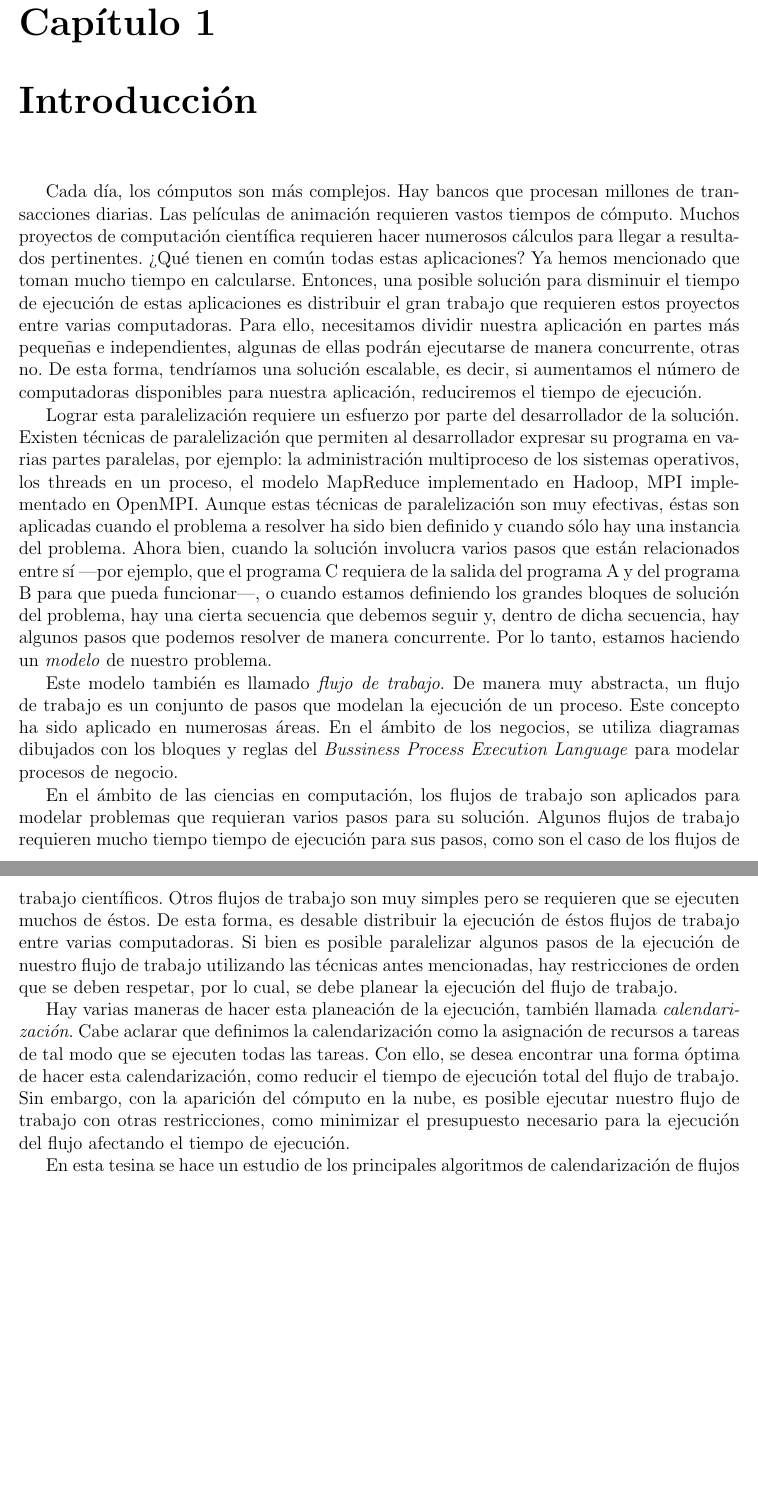
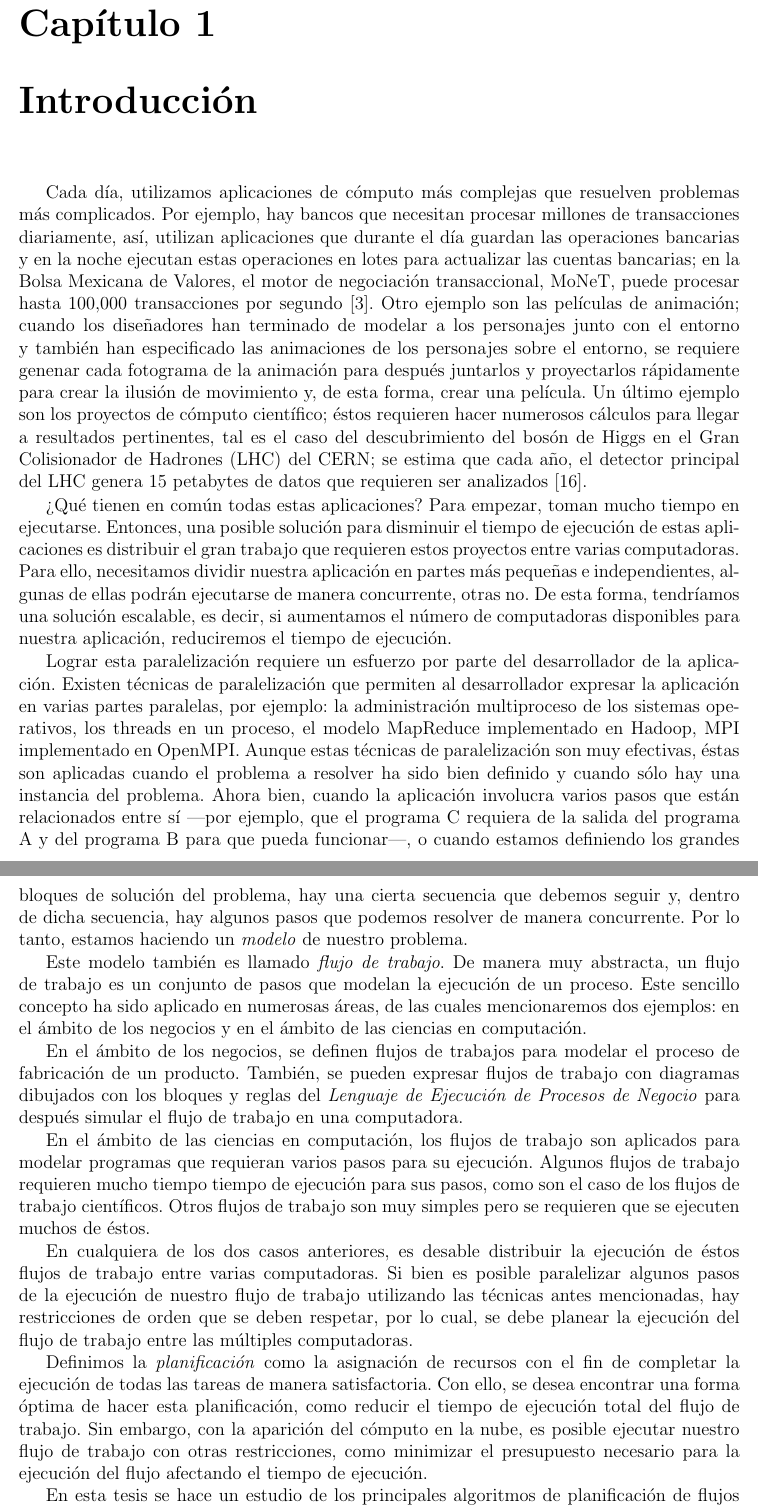
Before and after one commit to dominoFire/tesis-lic, a LaTeX book (tesina.tex, which reads chap01-intro.tex, propuesta.bib): two parts of pages 5 and 6 of 35, joined at a grey line, cut so that both start at the same text, the shorter picture padded with empty space. Compiled offline with pdfLaTeX.

Commit message:
Correcciones a la primera pagina

```diff
--- a/chap01-intro.tex
+++ b/chap01-intro.tex
@@ -1,16 +1,23 @@
 \chapter{Introducción}
-Cada día, los cómputos son más complejos. Hay bancos que procesan millones de transacciones diarias. Las películas de animación requieren vastos tiempos de cómputo. Muchos proyectos de computación científica requieren hacer numerosos cálculos para llegar a resultados pertinentes. ¿Qué tienen en común todas estas aplicaciones? Ya hemos mencionado que toman mucho tiempo en calcularse. Entonces, una posible solución para disminuir el tiempo de ejecución de estas aplicaciones es distribuir el gran trabajo que requieren estos proyectos entre varias computadoras. Para ello, necesitamos dividir nuestra aplicación en partes más pequeñas e independientes, algunas de ellas podrán ejecutarse de manera concurrente, otras no. De esta forma, tendríamos una solución escalable, es decir, si aumentamos el número de computadoras disponibles para nuestra aplicación, reduciremos el tiempo de ejecución.
+Cada día, utilizamos aplicaciones de cómputo más complejas que resuelven problemas más complicados. Por ejemplo, hay bancos que necesitan procesar millones de transacciones diariamente, así, utilizan aplicaciones que durante el día guardan las operaciones bancarias y en la noche ejecutan estas operaciones en lotes para actualizar las cuentas bancarias; en la Bolsa Mexicana de Valores, el motor de negociación transaccional, MoNeT, puede procesar hasta 100,000 transacciones por segundo \cite{bmv2012informe}. Otro ejemplo son las películas de animación; cuando los diseñadores han terminado de modelar a los personajes junto con el entorno y también han especificado las animaciones de los personajes sobre el entorno, se requiere genenar cada fotograma de la animación para después juntarlos y proyectarlos rápidamente para crear la ilusión de movimiento y, de esta forma, crear una película. Un último ejemplo son los proyectos de cómputo científico; éstos requieren hacer numerosos cálculos para llegar a resultados pertinentes, tal es el caso del descubrimiento del bosón de Higgs en el Gran Colisionador de Hadrones (LHC) del CERN; se estima que cada año, el detector principal del LHC genera 15 petabytes de datos que requieren ser analizados \cite{shiers2007worldwide}.
 
-Lograr esta paralelización requiere un esfuerzo por parte del desarrollador de la solución. Existen técnicas de paralelización que permiten al desarrollador expresar su programa en varias partes paralelas, por ejemplo: la administración multiproceso de los sistemas operativos, los threads en un proceso, el modelo MapReduce implementado en Hadoop, MPI implementado en OpenMPI. Aunque estas técnicas de paralelización son muy efectivas, éstas son aplicadas cuando el problema a resolver ha sido bien definido y cuando sólo hay una instancia del problema. Ahora bien, cuando la solución involucra varios pasos que están relacionados entre sí —por ejemplo, que el programa C requiera de la salida del programa A y del programa B para que pueda funcionar—, o cuando estamos definiendo los grandes bloques de solución del problema, hay una cierta secuencia que debemos seguir y, dentro de dicha secuencia, hay algunos pasos que podemos resolver de manera concurrente. Por lo tanto, estamos haciendo un \emph{modelo} de nuestro problema.
+¿Qué tienen en común todas estas aplicaciones? Para empezar, toman mucho tiempo en ejecutarse. Entonces, una posible solución para disminuir el tiempo de ejecución de estas aplicaciones es distribuir el gran trabajo que requieren estos proyectos entre varias computadoras. Para ello, necesitamos dividir nuestra aplicación en partes más pequeñas e independientes, algunas de ellas podrán ejecutarse de manera concurrente, otras no. De esta forma, tendríamos una solución escalable, es decir, si aumentamos el número de computadoras disponibles para nuestra aplicación, reduciremos el tiempo de ejecución.
 
-Este modelo también es llamado \emph{flujo de trabajo}. De manera muy abstracta, un flujo de trabajo es un conjunto de pasos que modelan la ejecución de un proceso. Este concepto ha sido aplicado en numerosas áreas. En el ámbito de los negocios, se utiliza diagramas dibujados con los bloques y reglas del \emph{Bussiness Process Execution Language} para modelar procesos de negocio.
+Lograr esta paralelización requiere un esfuerzo por parte del desarrollador de la aplicación. Existen técnicas de paralelización que permiten al desarrollador expresar la aplicación en varias partes paralelas, por ejemplo: la administración multiproceso de los sistemas operativos, los threads en un proceso, el modelo MapReduce implementado en Hadoop, MPI implementado en OpenMPI. Aunque estas técnicas de paralelización son muy efectivas, éstas son aplicadas cuando el problema a resolver ha sido bien definido y cuando sólo hay una instancia del problema. Ahora bien, cuando la aplicación involucra varios pasos que están relacionados entre sí —por ejemplo, que el programa C requiera de la salida del programa A y del programa B para que pueda funcionar—, o cuando estamos definiendo los grandes bloques de solución del problema, hay una cierta secuencia que debemos seguir y, dentro de dicha secuencia, hay algunos pasos que podemos resolver de manera concurrente. Por lo tanto, estamos haciendo un \emph{modelo} de nuestro problema.
 
-En el ámbito de las ciencias en computación, los flujos de trabajo son aplicados para modelar problemas que requieran varios pasos para su solución. Algunos flujos de trabajo requieren mucho tiempo tiempo de ejecución para sus pasos, como son el caso de los flujos de trabajo científicos. Otros flujos de trabajo son muy simples pero  se requieren que se ejecuten muchos de éstos. De esta forma, es desable distribuir la ejecución de éstos flujos de trabajo entre varias computadoras. Si bien es posible paralelizar algunos pasos de la ejecución de nuestro flujo de trabajo utilizando las técnicas antes mencionadas, hay restricciones de orden que se deben respetar, por lo cual, se debe planear la ejecución del flujo de trabajo.
+Este modelo también es llamado \emph{flujo de trabajo}. De manera muy abstracta, un flujo de trabajo es un conjunto de pasos que modelan la ejecución de un proceso. Este sencillo concepto ha sido aplicado en numerosas áreas, de las cuales mencionaremos dos ejemplos: en el ámbito de los negocios y en el ámbito de las ciencias en computación.
 
-Hay varias maneras de hacer esta planeación de la ejecución, también llamada \emph{calendarización}. Cabe aclarar que definimos la calendarización como la asignación de recursos a tareas de tal modo que se ejecuten todas las tareas. Con ello, se desea encontrar una forma óptima de hacer esta calendarización, como reducir el tiempo de ejecución total del flujo de trabajo. Sin embargo, con la aparición del cómputo en la nube, es posible ejecutar nuestro flujo de trabajo con otras restricciones, como minimizar el presupuesto necesario para la ejecución del flujo afectando el tiempo de ejecución.
+En el ámbito de los negocios, se definen flujos de trabajos para modelar el proceso de fabricación de un producto. También, se pueden expresar flujos de trabajo con diagramas dibujados con los bloques y reglas del \emph{Lenguaje de Ejecución de Procesos de Negocio} para después simular el flujo de trabajo en una computadora.
 
-%mencionar instruction level paralelism, task level paralelism,
+En el ámbito de las ciencias en computación, los flujos de trabajo son aplicados para modelar programas que requieran varios pasos para su ejecución. Algunos flujos de trabajo requieren mucho tiempo tiempo de ejecución para sus pasos, como son el caso de los flujos de trabajo científicos. Otros flujos de trabajo son muy simples pero  se requieren que se ejecuten muchos de éstos.
+
+En cualquiera de los dos casos anteriores, es desable distribuir la ejecución de éstos flujos de trabajo entre varias computadoras. Si bien es posible paralelizar algunos pasos de la ejecución de nuestro flujo de trabajo utilizando las técnicas antes mencionadas, hay restricciones de orden que se deben respetar, por lo cual, se debe planear la ejecución del flujo de trabajo entre las múltiples computadoras.
+
+%Hay varias maneras de hacer esta planificac. Cabe aclarar que
+Definimos la \emph{planificación} como la asignación de recursos con el fin de completar la ejecución de todas las tareas de manera satisfactoria. Con ello, se desea encontrar una forma óptima de hacer esta planificación, como reducir el tiempo de ejecución total del flujo de trabajo. Sin embargo, con la aparición del cómputo en la nube, es posible ejecutar nuestro flujo de trabajo con otras restricciones, como minimizar el presupuesto necesario para la ejecución del flujo afectando el tiempo de ejecución.
+
+%mencionar instruction level paralelism, data-level parallelism task level paralelism,
 
 %uml, bepl para software y negocios, buscar los que vienen en el paper de hierarchical scheduling for swindew-c
 
-En esta tesina se hace un estudio de los principales algoritmos de calendarización de flujos de trabajo, con énfasis en los algoritimos utilizados en cómputo distribuido, en especial en cómputo en la nube. En el capítulo 2 se habla de un estudio detallado del concepto de flujos de trabajo y su aplicación en computación. El capítulo 3 trata los principales enfoques de cómputo distribuido para ejecutar estos flujos. En el capítulo 4 se hace un estudio de los principales algoritmos de calendarización de los flujos. Finalmente, en el capítulo 6 discutiremos algunas conclusiones sobre el análisis de estos algoritmos.
+En esta tesis se hace un estudio de los principales algoritmos de planificación de flujos de trabajo, con énfasis en los algoritimos utilizados en cómputo distribuido, en especial en cómputo en la nube. En el capítulo 2 se habla de un estudio detallado del concepto de flujos de trabajo y su aplicación en computación. El capítulo 3 trata los principales enfoques de cómputo distribuido para ejecutar estos flujos. En el capítulo 4 se hace un estudio de los principales algoritmos de planificación de los flujos. Finalmente, en el capítulo 6 discutiremos algunas conclusiones sobre el análisis de estos algoritmos.
--- a/propuesta.bib
+++ b/propuesta.bib
@@ -252,0 +271,2 @@ type = {Tesis de Licenciatura}
+  publisher = {Bolsa Mexicana de Valores}
+}
```
Also changed, not shown: tesina.pdf, propuesta.bib (18 more changed lines).
